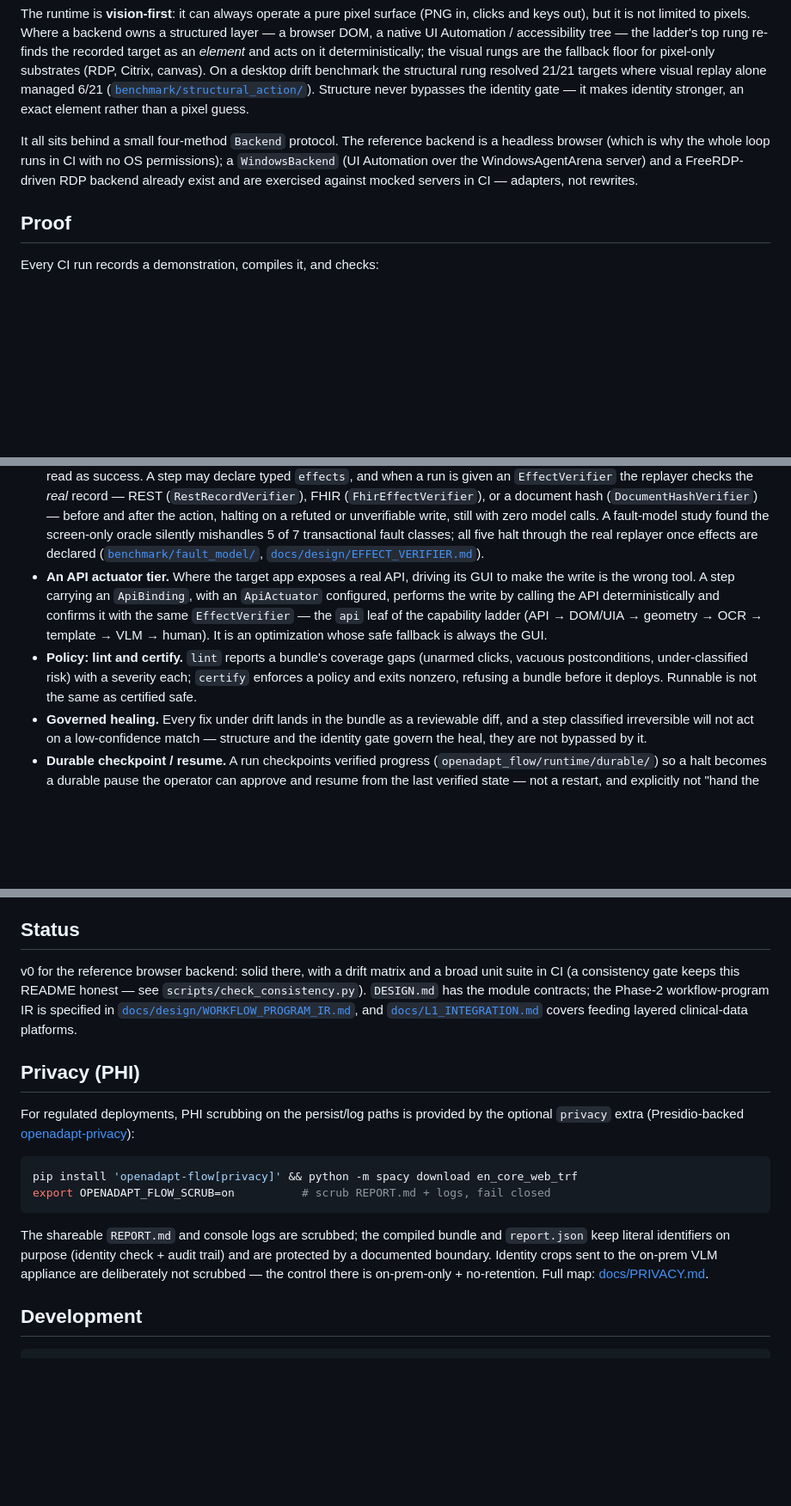
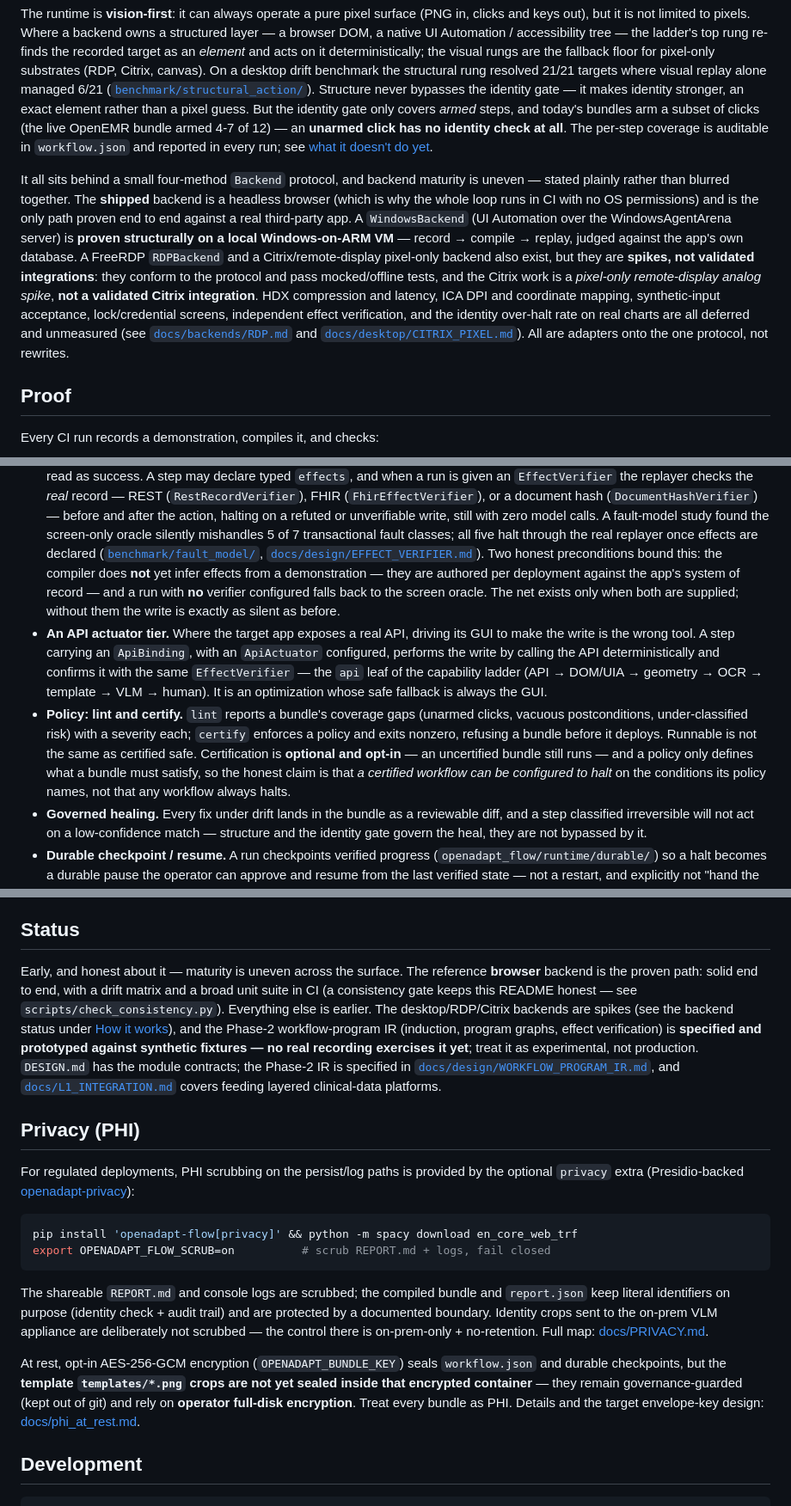
Before and after one commit to OpenAdaptAI/openadapt-flow, a Markdown page: README.md, 3 parts joined by grey strips. Shown at 86% size. Drawn GitHub-style; blank space fills up the shorter version.

````diff
--- a/README.md
+++ b/README.md
@@ -111,13 +111,28 @@ pixel-only substrates (RDP, Citrix, canvas). On a desktop drift benchmark the st
 rung resolved 21/21 targets where visual replay alone managed 6/21
 ([`benchmark/structural_action/`](benchmark/structural_action/STRUCTURAL_ACTION.md)).
 Structure never bypasses the identity gate — it makes identity stronger, an
-exact element rather than a pixel guess.
+exact element rather than a pixel guess. But the identity gate only covers
+*armed* steps, and today's bundles arm a subset of clicks (the live OpenEMR
+bundle armed 4-7 of 12) — an **unarmed click has no identity check at all**. The
+per-step coverage is auditable in `workflow.json` and reported in every run;
+see [what it doesn't do yet](docs/LIMITS.md).
 
-It all sits behind a small four-method `Backend` protocol. The reference
-backend is a headless browser (which is why the whole loop runs in CI with no
-OS permissions); a `WindowsBackend` (UI Automation over the WindowsAgentArena
-server) and a FreeRDP-driven RDP backend already exist and are exercised
-against mocked servers in CI — adapters, not rewrites.
+It all sits behind a small four-method `Backend` protocol, and backend maturity
+is uneven — stated plainly rather than blurred together. The **shipped** backend
+is a headless browser (which is why the whole loop runs in CI with no OS
+permissions) and is the only path proven end to end against a real third-party
+app. A `WindowsBackend` (UI Automation over the WindowsAgentArena server) is
+**proven structurally on a local Windows-on-ARM VM** — record → compile → replay,
+judged against the app's own database. A FreeRDP `RDPBackend` and a
+Citrix/remote-display pixel-only backend also exist, but they are **spikes, not
+validated integrations**: they conform to the protocol and pass mocked/offline
+tests, and the Citrix work is a *pixel-only remote-display analog spike*, **not a
+validated Citrix integration**. HDX compression and latency, ICA DPI and
+coordinate mapping, synthetic-input acceptance, lock/credential screens,
+independent effect verification, and the identity over-halt rate on real charts
+are all deferred and unmeasured (see [`docs/backends/RDP.md`](docs/backends/RDP.md)
+and [`docs/desktop/CITRIX_PIXEL.md`](docs/desktop/CITRIX_PIXEL.md)). All are
+adapters onto the one protocol, not rewrites.
 
 ## Proof
 
@@ -166,7 +181,12 @@ at replaying one. These capabilities layer onto the same $0, model-free runtime:
   zero model calls. A fault-model study found the screen-only oracle silently
   mishandles 5 of 7 transactional fault classes; all five halt through the real
   replayer once effects are declared ([`benchmark/fault_model/`](benchmark/fault_model/FAULT_MODEL.md),
-  [`docs/design/EFFECT_VERIFIER.md`](docs/design/EFFECT_VERIFIER.md)).
+  [`docs/design/EFFECT_VERIFIER.md`](docs/design/EFFECT_VERIFIER.md)). Two honest
+  preconditions bound this: the compiler does **not** yet infer effects from a
+  demonstration — they are authored per deployment against the app's system of
+  record — and a run with **no** verifier configured falls back to the screen
+  oracle. The net exists only when both are supplied; without them the write is
+  exactly as silent as before.
 - **An API actuator tier.** Where the target app exposes a real API, driving its
   GUI to make the write is the wrong tool. A step carrying an `ApiBinding`, with
   an `ApiActuator` configured, performs the write by calling the API
@@ -176,7 +196,11 @@ at replaying one. These capabilities layer onto the same $0, model-free runtime:
 - **Policy: lint and certify.** `lint` reports a bundle's coverage gaps (unarmed
   clicks, vacuous postconditions, under-classified risk) with a severity each;
   `certify` enforces a policy and exits nonzero, refusing a bundle before it
-  deploys. Runnable is not the same as certified safe.
+  deploys. Runnable is not the same as certified safe. Certification is
+  **optional and opt-in** — an uncertified bundle still runs — and a policy only
+  defines what a bundle must satisfy, so the honest claim is that *a certified
+  workflow can be configured to halt* on the conditions its policy names, not
+  that any workflow always halts.
 - **Governed healing.** Every fix under drift lands in the bundle as a reviewable
   diff, and a step classified irreversible will not act on a low-confidence
   match — structure and the identity gate govern the heal, they are not bypassed
@@ -222,10 +246,16 @@ numbers, methodology, and caveats:
 
 ## Status
 
-v0 for the reference browser backend: solid there, with a drift matrix and a
-broad unit suite in CI (a consistency gate keeps this README honest — see
-`scripts/check_consistency.py`). `DESIGN.md` has the module contracts; the
-Phase-2 workflow-program IR is specified in
+Early, and honest about it — maturity is uneven across the surface. The
+reference **browser** backend is the proven path: solid end to end, with a drift
+matrix and a broad unit suite in CI (a consistency gate keeps this README honest
+— see `scripts/check_consistency.py`). Everything else is earlier. The
+desktop/RDP/Citrix backends are spikes (see the backend status under
+[How it works](#how-it-works)), and the Phase-2 workflow-program IR (induction,
+program graphs, effect verification) is **specified and prototyped against
+synthetic fixtures — no real recording exercises it yet**; treat it as
+experimental, not production. `DESIGN.md` has the module contracts; the Phase-2
+IR is specified in
 [`docs/design/WORKFLOW_PROGRAM_IR.md`](docs/design/WORKFLOW_PROGRAM_IR.md), and
 [`docs/L1_INTEGRATION.md`](docs/L1_INTEGRATION.md) covers feeding layered
 clinical-data platforms.
@@ -247,6 +277,13 @@ and are protected by a documented boundary. Identity crops sent to the on-prem
 VLM appliance are deliberately not scrubbed — the control there is
 on-prem-only + no-retention. Full map: [docs/PRIVACY.md](docs/PRIVACY.md).
 
+At rest, opt-in AES-256-GCM encryption (`OPENADAPT_BUNDLE_KEY`) seals
+`workflow.json` and durable checkpoints, but the **template `templates/*.png`
+crops are not yet sealed inside that encrypted container** — they remain
+governance-guarded (kept out of git) and rely on **operator full-disk
+encryption**. Treat every bundle as PHI. Details and the target envelope-key
+design: [docs/phi_at_rest.md](docs/phi_at_rest.md).
+
 ## Development
 
 ```bash
````
Also changed, not shown: DESIGN.md (+28 -21 lines), docs/ECOSYSTEM_INTEGRATION.md (+6 -6 lines).
